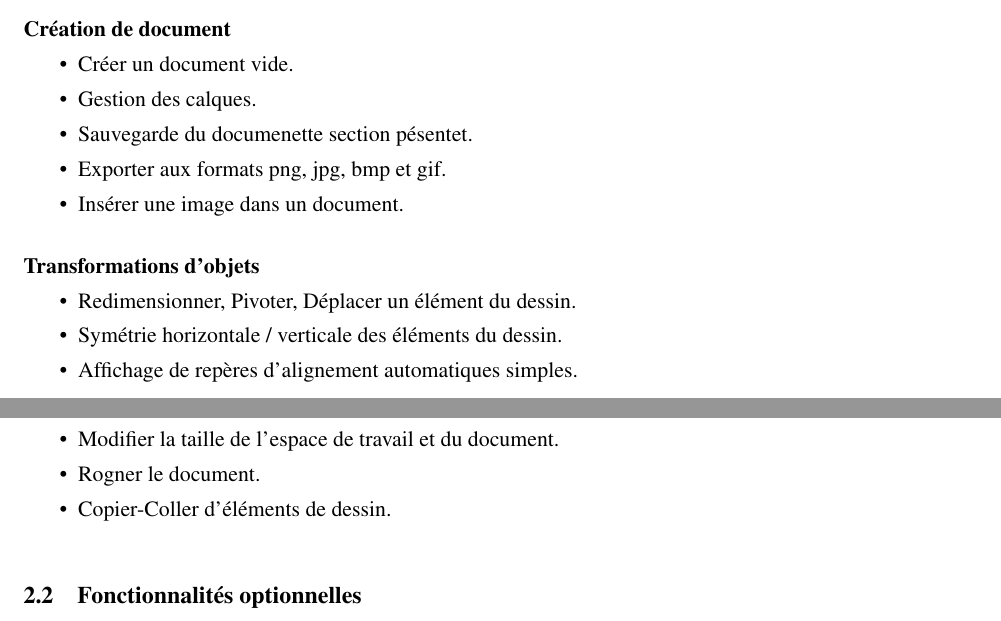
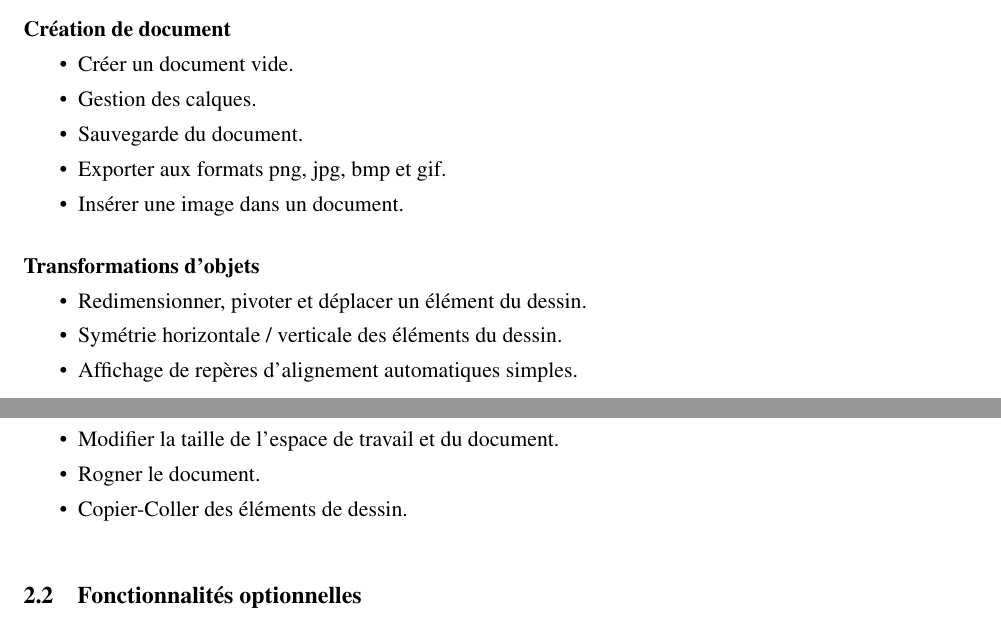
Before and after one commit to GuillaumeMilani/HEIGVD-PRO-Project, a LaTeX document (0_gestion_projet/cahierdescharges.tex): two parts of pages 2 and 3 of 6, joined at a grey line, cut so that both start at the same text. Compiled offline with pdfLaTeX.

Commit message:
Correction du cahier des charges

```diff
--- a/0_gestion_projet/cahierdescharges.tex
+++ b/0_gestion_projet/cahierdescharges.tex
@@ -35,8 +35,8 @@
 \fancyfoot[R]{\thepage{}}
 
 
-\title{Editeur d'images GEMMS \\ Cahier des charges}
-\author{E. Ransome, G. Milani, S. Kirushnapillai, M. Spierer, M. Monteverdei}
+\title{Éditeur d'images GEMMS \\ Cahier des charges}
+\author{E. Ransome, G. Milani, S. Kirushnapillai, M. Spierer, M. Monteverde}
 \date{Mars 2017}
 
 % ***********************************************************************
@@ -69,14 +69,14 @@
 			\begin{itemize}[label=\textbullet]
 				\item Créer un document vide.
 				\item Gestion des calques.
-				\item Sauvegarde du documenette section pésentet.
+				\item Sauvegarde du document.
 				\item Exporter aux formats png, jpg, bmp et gif.
 				\item Insérer une image dans un document. \\
 			\end{itemize}
 
 			\textbf{Transformations d'objets}
 			\begin{itemize}[label=\textbullet]
-				\item Redimensionner, Pivoter, Déplacer un élément du dessin.
+				\item Redimensionner, pivoter et déplacer un élément du dessin.
 				\item Symétrie horizontale / verticale des éléments du dessin.
 				\item Affichage de repères d'alignement automatiques simples.\\
 			\end{itemize}
@@ -145,7 +145,7 @@
 			\begin{itemize}[label=\textbullet]
 				\item Modifier la taille de l’espace de travail et du document.
 				\item Rogner le document.
-				\item Copier-Coller d’éléments de dessin. \\
+				\item Copier-Coller des éléments de dessin. \\
 			\end{itemize}
 
 
```
Also changed, not shown: 0_gestion_projet/cahierdescharges.tex (4 more changed lines).
